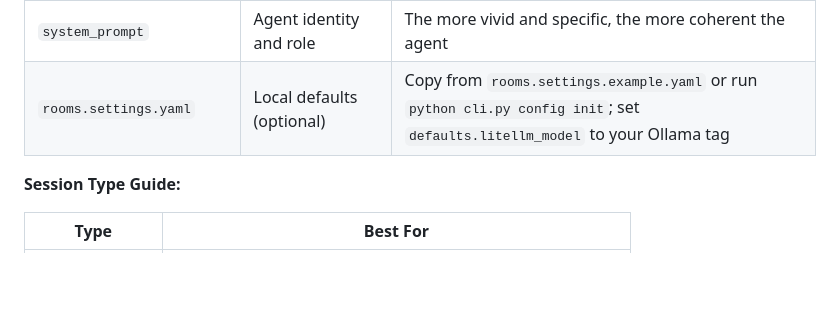
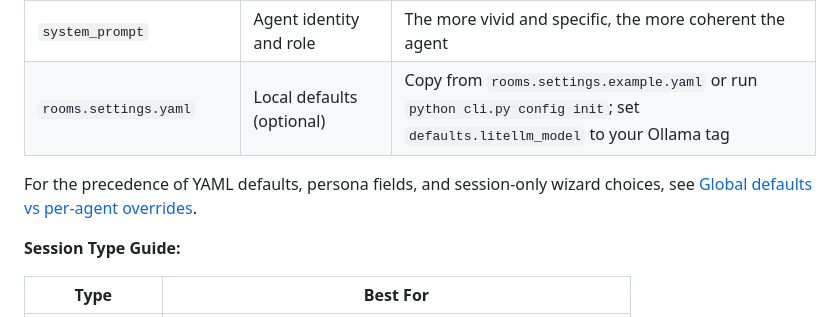
Before and after one commit to ARPAHLS/rooms, a Markdown page: docs/EXAMPLES.md, the part around the change. Drawn GitHub-style; blank space fills up the shorter version.

```diff
--- a/docs/EXAMPLES.md
+++ b/docs/EXAMPLES.md
@@ -18,6 +18,8 @@ The Multi-Agent Rooms framework is extremely versatile. This guide covers practi
 | `expertise` | Keywords for smart routing | Be specific — improves `dynamic` mode selection accuracy |
 | `system_prompt` | Agent identity and role | The more vivid and specific, the more coherent the agent |
 | `rooms.settings.yaml` | Local defaults (optional) | Copy from `rooms.settings.example.yaml` or run `python cli.py config init`; set `defaults.litellm_model` to your Ollama tag |
+
+For the precedence of YAML defaults, persona fields, and session-only wizard choices, see [Global defaults vs per-agent overrides](SETTINGS.md#global-defaults-vs-per-agent-overrides).
 
 **Session Type Guide:**
 
```
Also changed, not shown: docs/SETTINGS.md (+18 -1 lines).
